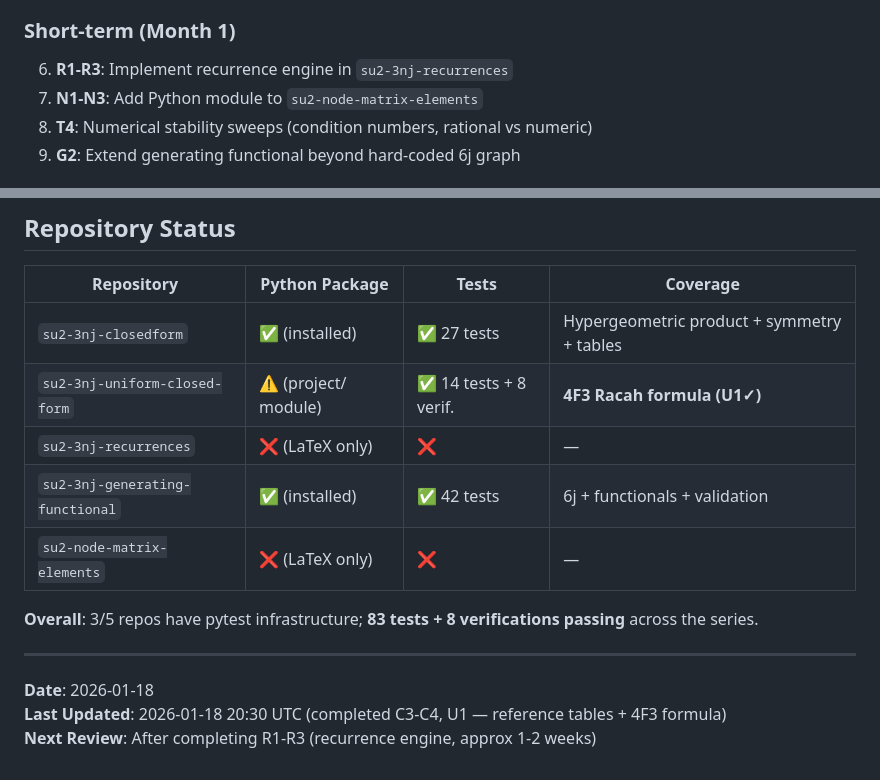
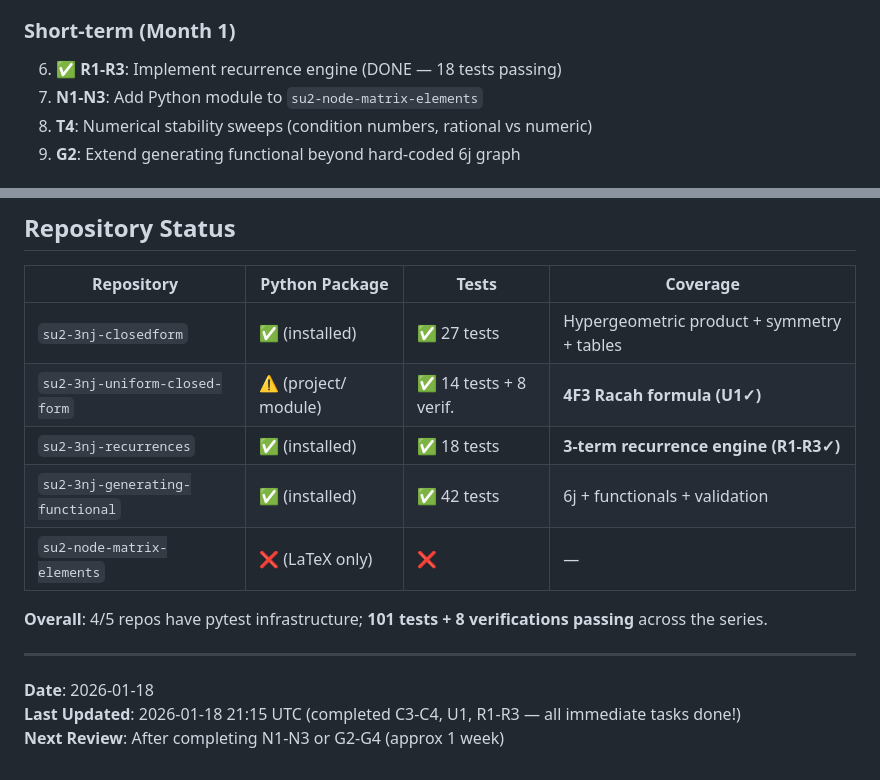
Before and after one commit to arcticoder/energy, a Markdown page: docs/SU2-IMPLEMENTATION-SUMMARY.md, 2 parts joined by grey strips. GitHub-like rendering.

```diff
--- a/docs/SU2-IMPLEMENTATION-SUMMARY.md
+++ b/docs/SU2-IMPLEMENTATION-SUMMARY.md
@@ -127,7 +157,7 @@ Three repos now have proper Python package structure:
 6. ✅ **U1**: Replace stub hypergeometric with 4F3 Racah formula (DONE — 14 tests pass)
 
 ### Short-term (Month 1)
-6. **R1-R3**: Implement recurrence engine in `su2-3nj-recurrences`
+6. ✅ **R1-R3**: Implement recurrence engine (DONE — 18 tests passing)
 7. **N1-N3**: Add Python module to `su2-node-matrix-elements`
 8. **T4**: Numerical stability sweeps (condition numbers, rational vs numeric)
 9. **G2**: Extend generating functional beyond hard-coded 6j graph
@@ -188,14 +229,14 @@ Three repos now have proper Python package structure:
 |------------|---------------|-------|----------|
 | `su2-3nj-closedform` | ✅ (installed) | ✅ 27 tests | Hypergeometric product + symmetry + tables |
 | `su2-3nj-uniform-closed-form` | ⚠️ (project/ module) | ✅ 14 tests + 8 verif. | **4F3 Racah formula (U1✓)** |
-| `su2-3nj-recurrences` | ❌ (LaTeX only) | ❌ | — |
+| `su2-3nj-recurrences` | ✅ (installed) | ✅ 18 tests | **3-term recurrence engine (R1-R3✓)** |
 | `su2-3nj-generating-functional` | ✅ (installed) | ✅ 42 tests | 6j + functionals + validation |
 | `su2-node-matrix-elements` | ❌ (LaTeX only) | ❌ | — |
 
-**Overall**: 3/5 repos have pytest infrastructure; **83 tests + 8 verifications passing** across the series.
+**Overall**: 4/5 repos have pytest infrastructure; **101 tests + 8 verifications passing** across the series.
 
 ---
 
 **Date**: 2026-01-18
-**Last Updated**: 2026-01-18 20:30 UTC (completed C3-C4, U1 — reference tables + 4F3 formula)
-**Next Review**: After completing R1-R3 (recurrence engine, approx 1-2 weeks)
+**Last Updated**: 2026-01-18 21:15 UTC (completed C3-C4, U1, R1-R3 — all immediate tasks done!)
+**Next Review**: After completing N1-N3 or G2-G4 (approx 1 week)
```
Also changed, not shown: other parts of docs/SU2-IMPLEMENTATION-SUMMARY.md (+44 -3 lines).
